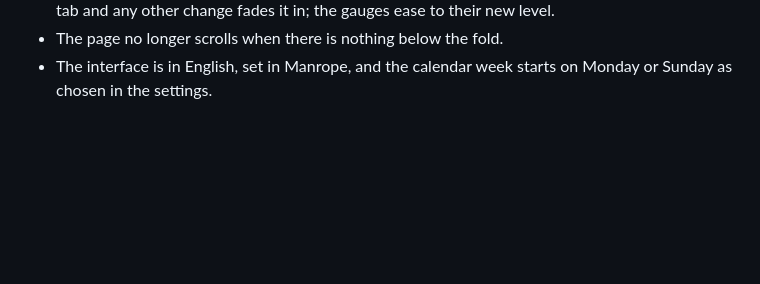
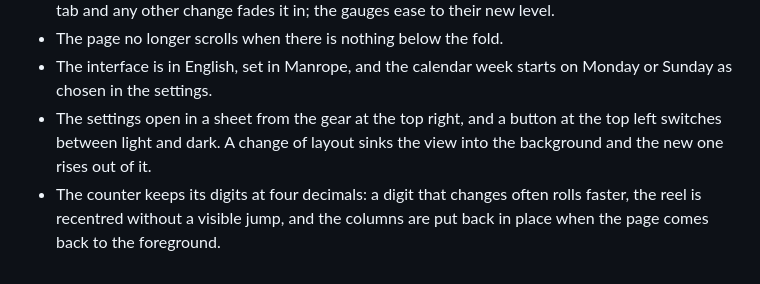
Before and after one commit to avpbynf/limits-pace, a Markdown page: CHANGELOG.md, the part around the change. Drawn GitHub-style; blank space fills up the shorter version.

```diff
--- a/CHANGELOG.md
+++ b/CHANGELOG.md
@@ -25,3 +25,9 @@
 - The page no longer scrolls when there is nothing below the fold.
 - The interface is in English, set in Manrope, and the calendar week starts on Monday or
   Sunday as chosen in the settings.
+- The settings open in a sheet from the gear at the top right, and a button at the top left
+  switches between light and dark. A change of layout sinks the view into the background and
+  the new one rises out of it.
+- The counter keeps its digits at four decimals: a digit that changes often rolls faster, the
+  reel is recentred without a visible jump, and the columns are put back in place when the
+  page comes back to the foreground.
```
Also changed, not shown: README.md (+9 -2 lines), docs/relief-dark.png (added), 1 other file.
